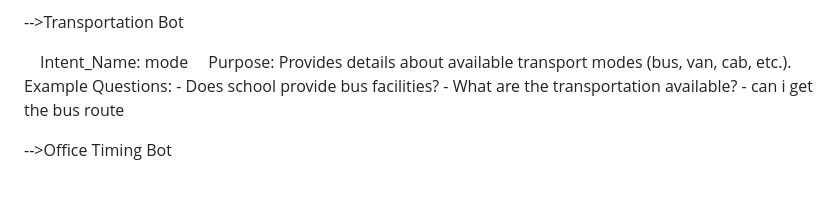
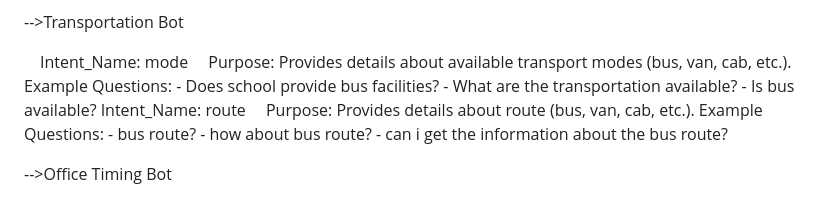
Before and after one commit to raksmi/IDAI101-1000405--Rakshmi-Priyasree-M, a Markdown page: README.md, the part around the change. Drawn GitHub-style.

```diff
--- a/README.md
+++ b/README.md
@@ -45,7 +45,12 @@ Campus Navigation Bot-	10 intents-	@building_name, @department(entity)
  Purpose: Provides details about available transport modes (bus, van, cab, etc.).
  Example Questions: - Does school provide bus facilities?
                     - What are the transportation available?
-                    - can i get the bus route
+                    - Is bus available?
+ Intent_Name: route
+ Purpose: Provides details about route (bus, van, cab, etc.).
+ Example Questions: - bus route?
+                    - how about bus route?
+                    - can i get the information about the bus route?
 
 -->Office Timing Bot
 
```
